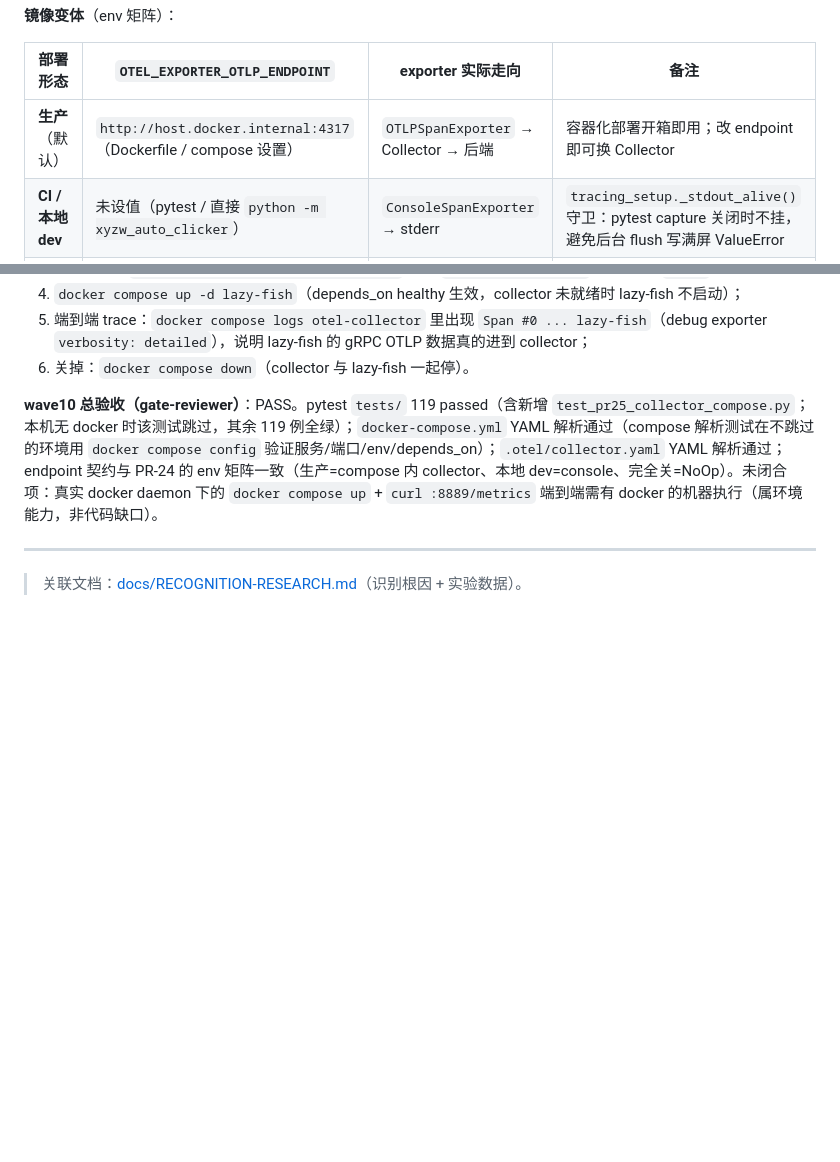
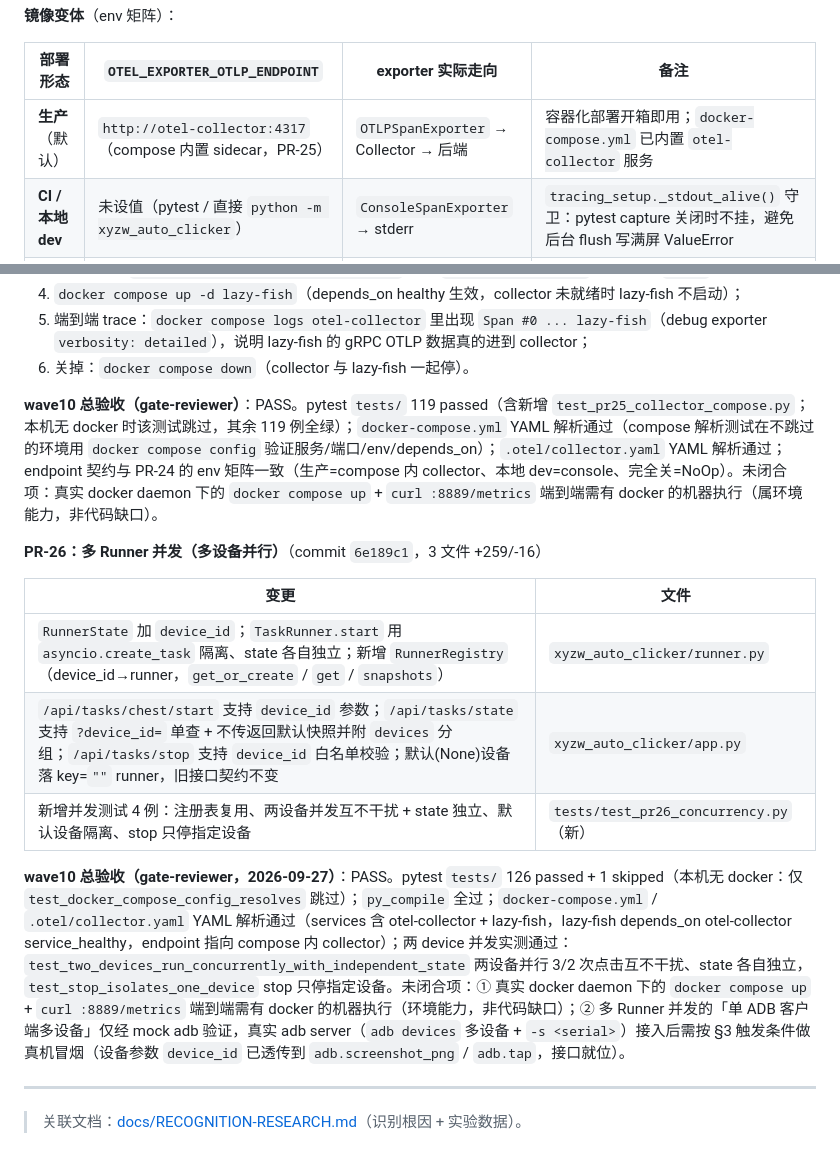
Before and after one commit to cloudcranes/lazy-fish, a Markdown page: docs/OPTIMIZATION-ROADMAP.md, 2 parts joined by grey strips. Drawn GitHub-style; blank space fills up the shorter version.

Commit message:
docs(roadmap): stage3 wave10 - record PR-26 multi-runner landing + gate evidence

```diff
--- a/docs/OPTIMIZATION-ROADMAP.md
+++ b/docs/OPTIMIZATION-ROADMAP.md
@@ -724,7 +724,7 @@ GET /api/health:
 
 | 部署形态 | `OTEL_EXPORTER_OTLP_ENDPOINT` | exporter 实际走向 | 备注 |
 |---|---|---|---|
-| **生产**（默认） | `http://host.docker.internal:4317`（Dockerfile / compose 设置） | `OTLPSpanExporter` → Collector → 后端 | 容器化部署开箱即用；改 endpoint 即可换 Collector |
+| **生产**（默认） | `http://otel-collector:4317`（compose 内置 sidecar，PR-25） | `OTLPSpanExporter` → Collector → 后端 | 容器化部署开箱即用；`docker-compose.yml` 已内置 `otel-collector` 服务 |
 | **CI / 本地 dev** | 未设值（pytest / 直接 `python -m xyzw_auto_clicker`） | `ConsoleSpanExporter` → stderr | `tracing_setup._stdout_alive()` 守卫：pytest capture 关闭时不挂，避免后台 flush 写满屏 ValueError |
 | **完全关 OTel** | 未设值 + `OTEL_SDK_DISABLED=true` | NoOp tracer（不进 SDK） | 与 PR-21 契约一致 |
 
@@ -783,6 +783,16 @@ GET /api/health:
 
 **wave10 总验收（gate-reviewer）**：PASS。pytest `tests/` 119 passed（含新增 `test_pr25_collector_compose.py`；本机无 docker 时该测试跳过，其余 119 例全绿）；`docker-compose.yml` YAML 解析通过（compose 解析测试在不跳过的环境用 `docker compose config` 验证服务/端口/env/depends_on）；`.otel/collector.yaml` YAML 解析通过；endpoint 契约与 PR-24 的 env 矩阵一致（生产=compose 内 collector、本地 dev=console、完全关=NoOp）。未闭合项：真实 docker daemon 下的 `docker compose up` + `curl :8889/metrics` 端到端需有 docker 的机器执行（属环境能力，非代码缺口）。
 
+**PR-26：多 Runner 并发（多设备并行）**（commit `6e189c1`，3 文件 +259/-16）
+
+| 变更 | 文件 |
+|---|---|
+| `RunnerState` 加 `device_id`；`TaskRunner.start` 用 `asyncio.create_task` 隔离、state 各自独立；新增 `RunnerRegistry`（device_id→runner，`get_or_create` / `get` / `snapshots`） | `xyzw_auto_clicker/runner.py` |
+| `/api/tasks/chest/start` 支持 `device_id` 参数；`/api/tasks/state` 支持 `?device_id=` 单查 + 不传返回默认快照并附 `devices` 分组；`/api/tasks/stop` 支持 `device_id` 白名单校验；默认(None)设备落 key=`""` runner，旧接口契约不变 | `xyzw_auto_clicker/app.py` |
+| 新增并发测试 4 例：注册表复用、两设备并发互不干扰 + state 独立、默认设备隔离、stop 只停指定设备 | `tests/test_pr26_concurrency.py`（新） |
+
+**wave10 总验收（gate-reviewer，2026-09-27）**：PASS。pytest `tests/` 126 passed + 1 skipped（本机无 docker：仅 `test_docker_compose_config_resolves` 跳过）；`py_compile` 全过；`docker-compose.yml` / `.otel/collector.yaml` YAML 解析通过（services 含 otel-collector + lazy-fish，lazy-fish depends_on otel-collector service_healthy，endpoint 指向 compose 内 collector）；两 device 并发实测通过：`test_two_devices_run_concurrently_with_independent_state` 两设备并行 3/2 次点击互不干扰、state 各自独立，`test_stop_isolates_one_device` stop 只停指定设备。未闭合项：① 真实 docker daemon 下的 `docker compose up` + `curl :8889/metrics` 端到端需有 docker 的机器执行（环境能力，非代码缺口）；② 多 Runner 并发的「单 ADB 客户端多设备」仅经 mock adb 验证，真实 adb server（`adb devices` 多设备 + `-s <serial>`）接入后需按 §3 触发条件做真机冒烟（设备参数 `device_id` 已透传到 `adb.screenshot_png` / `adb.tap`，接口就位）。
+
 ---
 
 > 关联文档：[docs/RECOGNITION-RESEARCH.md](./RECOGNITION-RESEARCH.md)（识别根因 + 实验数据）。
```
